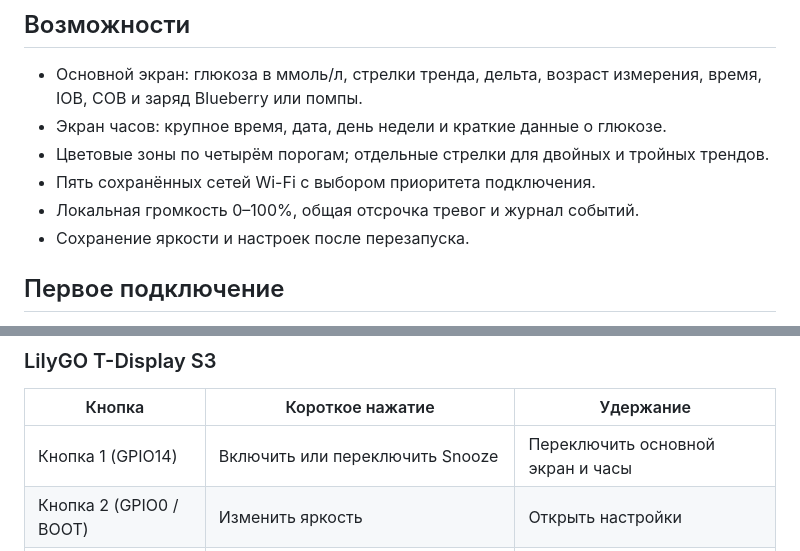
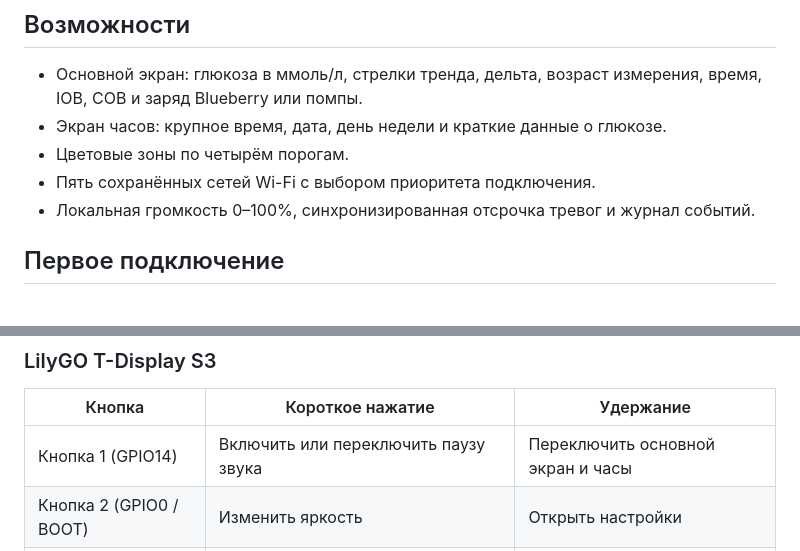
Before and after one commit to OlegLTT/T-Display-S3-NightScout, a Markdown page: README.md, 2 parts joined by grey strips. Rendered like a GitHub page.

```diff
--- a/README.md
+++ b/README.md
@@ -25,10 +25,9 @@
 - Основной экран: глюкоза в ммоль/л, стрелки тренда, дельта, возраст измерения,
   время, IOB, COB и заряд Blueberry или помпы.
 - Экран часов: крупное время, дата, день недели и краткие данные о глюкозе.
-- Цветовые зоны по четырём порогам; отдельные стрелки для двойных и тройных трендов.
+- Цветовые зоны по четырём порогам.
 - Пять сохранённых сетей Wi-Fi с выбором приоритета подключения.
-- Локальная громкость 0–100%, общая отсрочка тревог и журнал событий.
-- Сохранение яркости и настроек после перезапуска.
+- Локальная громкость 0–100%, синхронизированная отсрочка тревог и журнал событий.
 
 ## Первое подключение
 
@@ -108,7 +107,7 @@ Nightscout. До первого успешного получения порог
 
 | Кнопка | Короткое нажатие | Удержание |
 | --- | --- | --- |
-| Кнопка 1 (GPIO14) | Включить или переключить Snooze | Переключить основной экран и часы |
+| Кнопка 1 (GPIO14) | Включить или переключить паузу звука | Переключить основной экран и часы |
 | Кнопка 2 (GPIO0 / BOOT) | Изменить яркость | Открыть настройки |
 | Обе кнопки | В журнале — вернуться на предыдущий экран | Открыть журнал |
 
```
